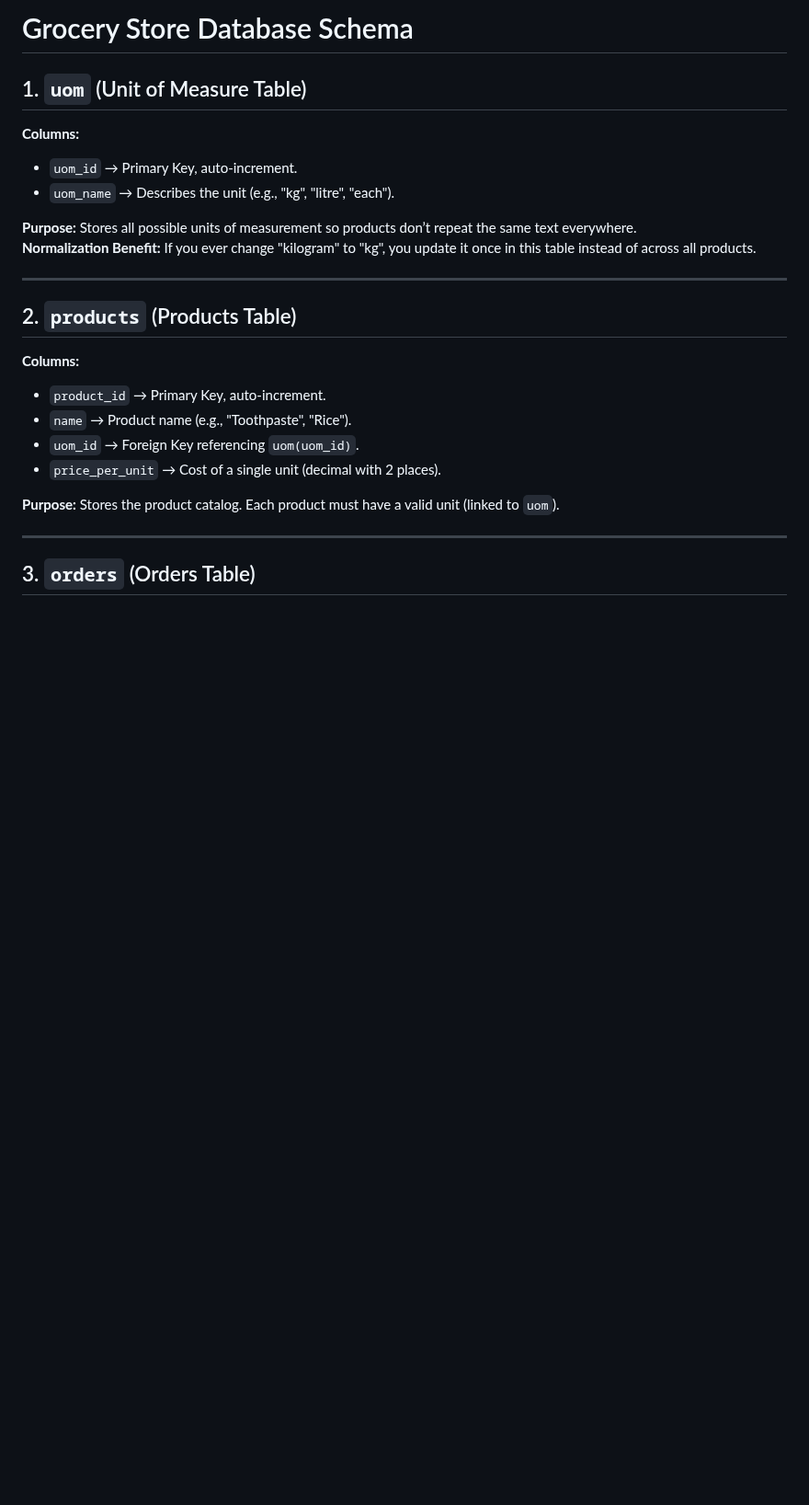
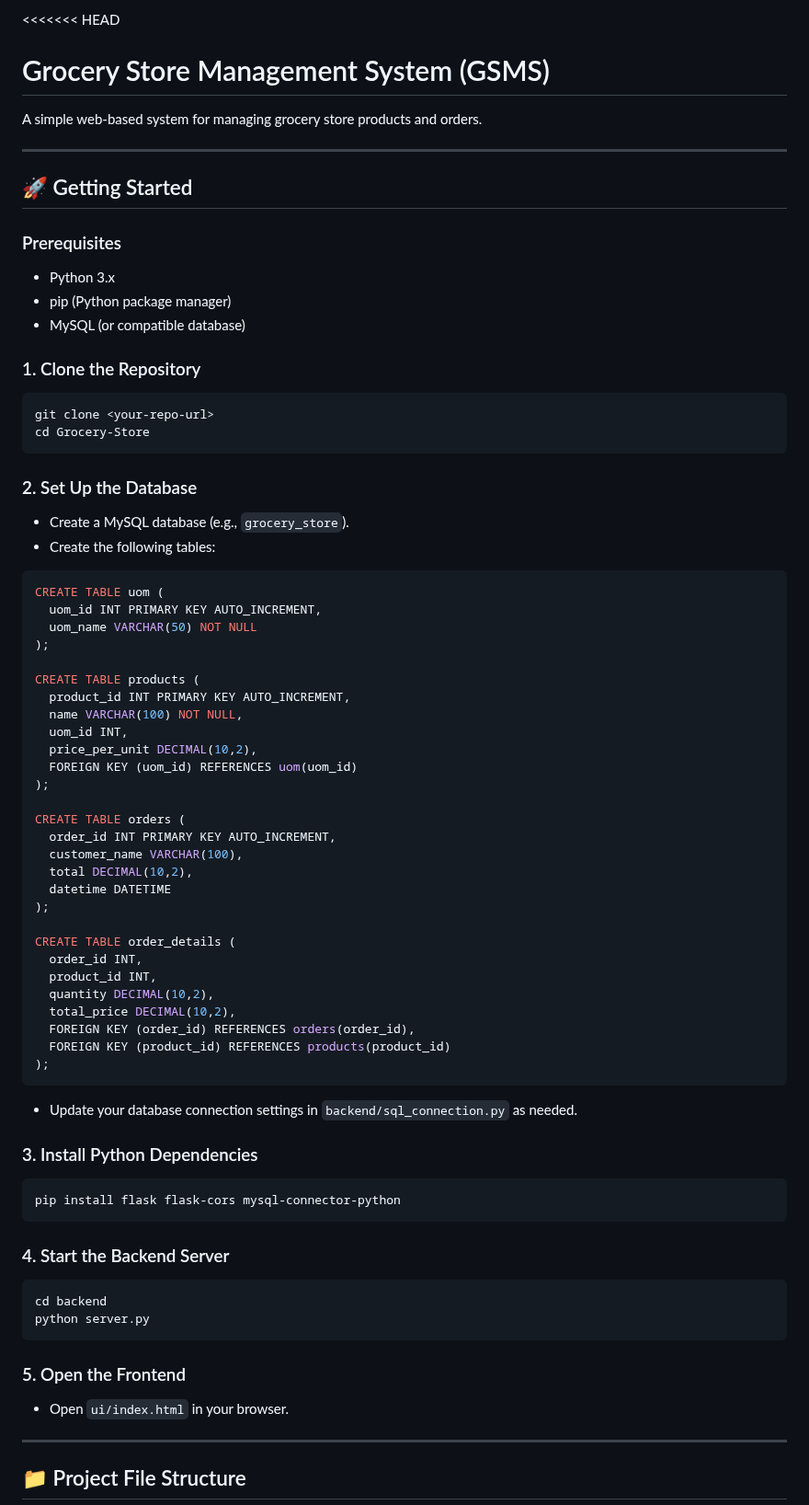
Before and after one commit to Maanas-kaniti/Grocery-Store-Application, a Markdown page: README.md, the part around one of its changes. Shown at 92% size. Rendered like a GitHub page; blank space fills up the shorter version.

Commit message:
Restore previous README

````diff
--- a/README.md
+++ b/README.md
@@ -1,29 +1,81 @@
-# Grocery Store Database Schema
+<<<<<<< HEAD
+# Grocery Store Management System (GSMS)
 
-## 1. `uom` (Unit of Measure Table)
-
-**Columns:**
-
-- `uom_id` → Primary Key, auto-increment.
-- `uom_name` → Describes the unit (e.g., "kg", "litre", "each").
-
-**Purpose:** Stores all possible units of measurement so products don’t repeat the same text everywhere.
-**Normalization Benefit:** If you ever change "kilogram" to "kg", you update it once in this table instead of across all products.
+A simple web-based system for managing grocery store products and orders.
 
 ---
 
-## 2. `products` (Products Table)
+## 🚀 Getting Started
 
-**Columns:**
+### Prerequisites
 
-- `product_id` → Primary Key, auto-increment.
-- `name` → Product name (e.g., "Toothpaste", "Rice").
-- `uom_id` → Foreign Key referencing `uom(uom_id)`.
-- `price_per_unit` → Cost of a single unit (decimal with 2 places).
+- Python 3.x
+- pip (Python package manager)
+- MySQL (or compatible database)
 
-**Purpose:** Stores the product catalog. Each product must have a valid unit (linked to `uom`).
+### 1. Clone the Repository
+
+```bash
+git clone <your-repo-url>
+cd Grocery-Store
+```
+
+### 2. Set Up the Database
+
+- Create a MySQL database (e.g., `grocery_store`).
+- Create the following tables:
+
+```sql
+CREATE TABLE uom (
+  uom_id INT PRIMARY KEY AUTO_INCREMENT,
+  uom_name VARCHAR(50) NOT NULL
+);
+
+CREATE TABLE products (
+  product_id INT PRIMARY KEY AUTO_INCREMENT,
+  name VARCHAR(100) NOT NULL,
+  uom_id INT,
+  price_per_unit DECIMAL(10,2),
+  FOREIGN KEY (uom_id) REFERENCES uom(uom_id)
+);
+
+CREATE TABLE orders (
+  order_id INT PRIMARY KEY AUTO_INCREMENT,
+  customer_name VARCHAR(100),
+  total DECIMAL(10,2),
+  datetime DATETIME
+);
+
+CREATE TABLE order_details (
+  order_id INT,
+  product_id INT,
+  quantity DECIMAL(10,2),
+  total_price DECIMAL(10,2),
+  FOREIGN KEY (order_id) REFERENCES orders(order_id),
+  FOREIGN KEY (product_id) REFERENCES products(product_id)
+);
+```
+
+- Update your database connection settings in `backend/sql_connection.py` as needed.
+
+### 3. Install Python Dependencies
+
+```bash
+pip install flask flask-cors mysql-connector-python
+```
+
+### 4. Start the Backend Server
+
+```bash
+cd backend
+python server.py
+```
+
+### 5. Open the Frontend
+
+- Open `ui/index.html` in your browser.
 
 ---
 
-## 3. `orders` (Orders Table)
+## 📁 Project File Structure
 
````
Also changed, not shown: other parts of README.md (+51 -77 lines).
